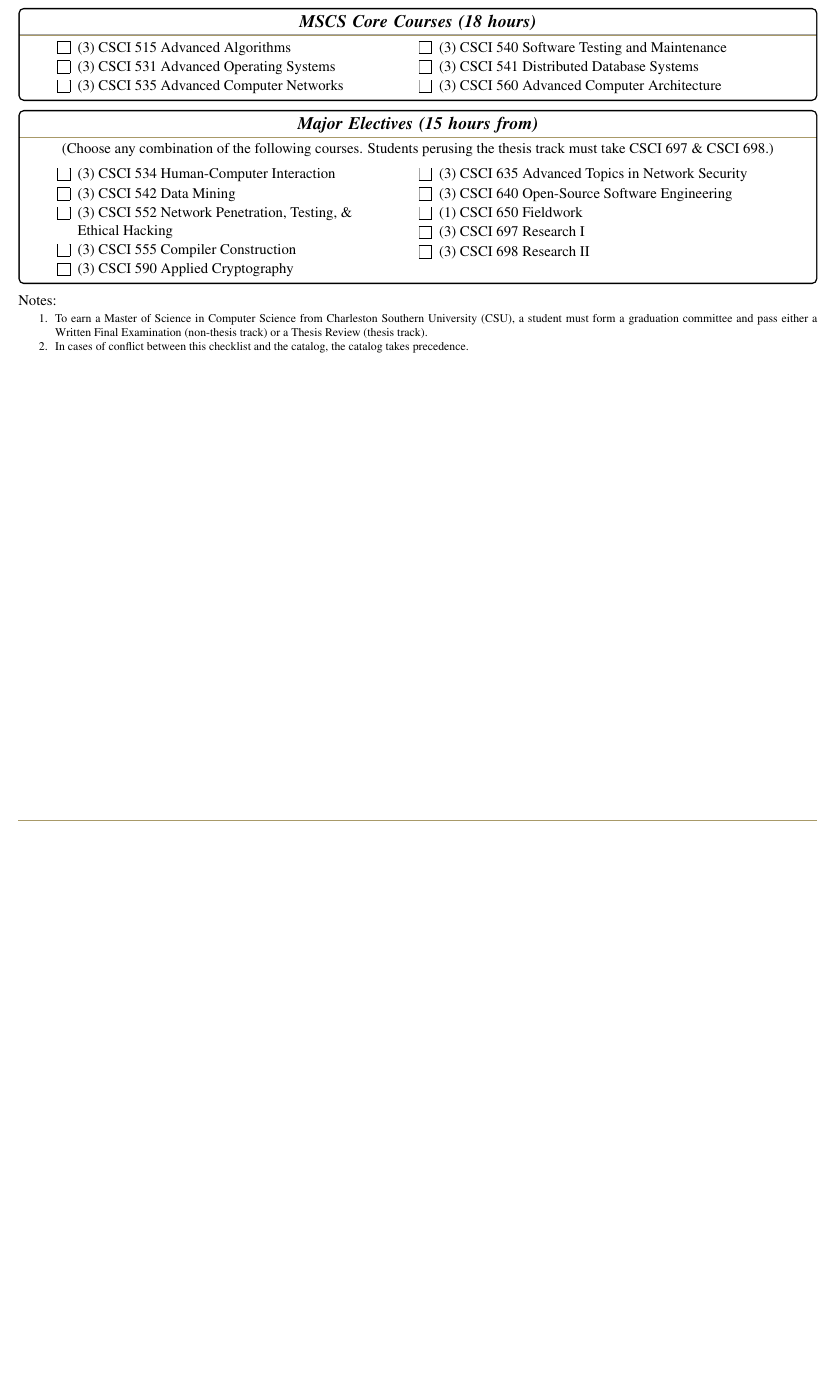
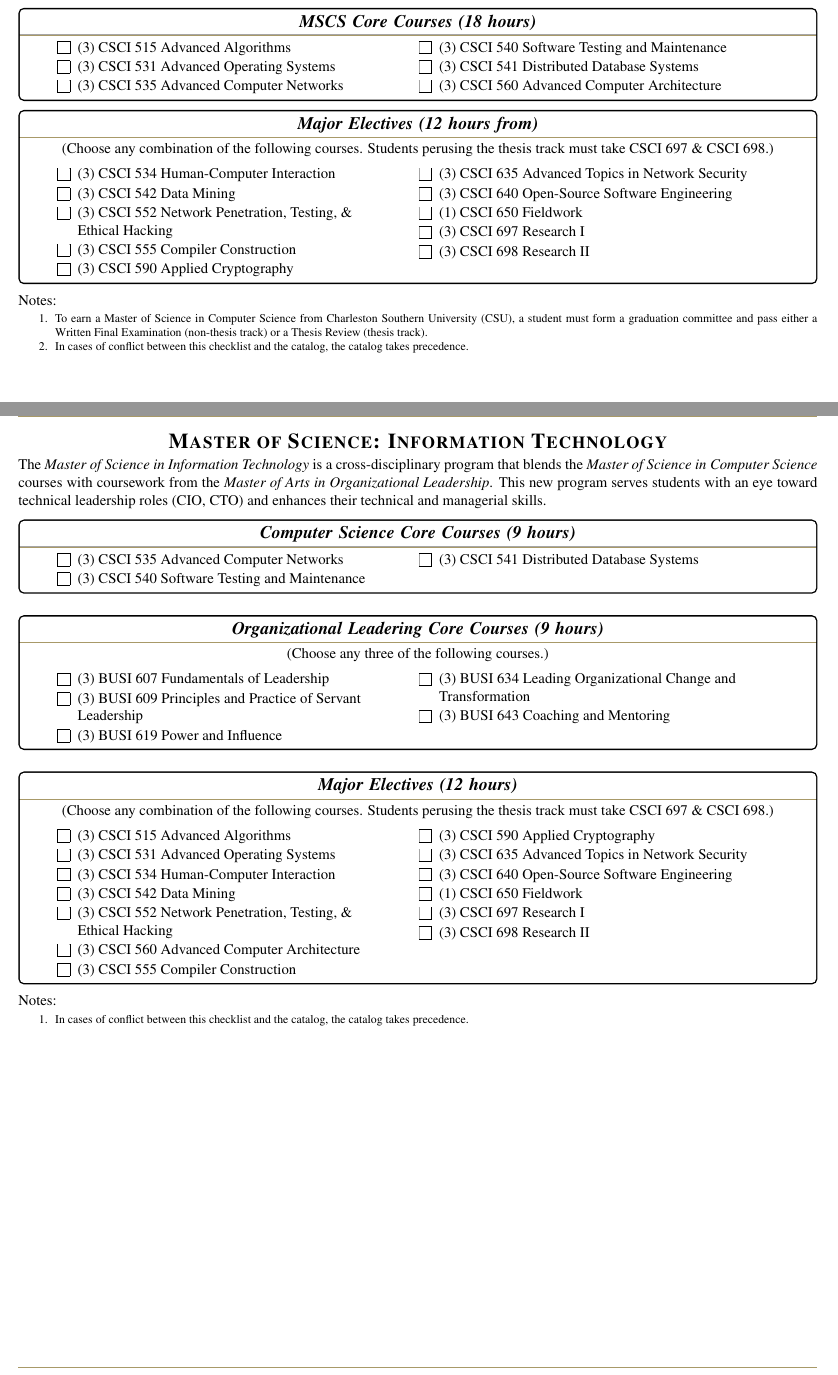
Before and after one commit to csu-cs/CSU-CS-Information-Packet, a LaTeX document (CS_Packet.tex, which reads programs/MS_ComputerScience.tex, programs/MS_InformationTechnology.tex): part of page 11 of 25 before the commit and two parts of pages 11 and 12 of 27 after it, the two joined at a grey line, cut so that both start at the same text, the shorter picture padded with empty space. Compiled offline with pdfLaTeX.

Commit message:
Adjusted the page numbering. Added the M.S. in Information Technology. Updated the required hours for the M.S. in Computer Science. Updated the Exit Exam course codes for the 2024 catalog. Added recommendations for purchasing a computer. Minor other corrections.

```diff
--- a/CS_Packet.tex
+++ b/CS_Packet.tex
@@ -61,14 +62,14 @@
 	%\lhead{\includegraphics[trim={0.29in 0.35in 0 0.35in},clip,height=0.667in]{csu_logo_black}}
 	\lhead{\includegraphics[height=0.667in]{csu_logo_blue_gold}}
 	\chead{\color{csublue}\large\textsc{Department of Computer Science}}
-	\rhead{\color{csublue}2023--2024 Catalog}
+	\rhead{\color{csublue}Draft 2024--2025 Catalog}
 
 	\cfoot{Integrating Faith in Learning, Leading, and Serving\\
 	\footnotesize{{\scshape 9200 University Boulevard} \textbullet \ {\scshape PO Box 118087} \textbullet \ {\scshape Charleston, SC 29423-8087}\\
 	{\scshape \href{https://charlestonsouthern.edu/computer-science}{CharlestonSouthern.edu/Computer-Science}} \textbullet \ {\scshape \href{mailto:shayes@csuniv.edu?body=Dear\%20Dr.\%20Hayes,}{SHayes@CSUniv.edu}}}}
 
-	\fancyfoot[LO]{\vspace{1em}\thepage}
-	\fancyfoot[RE]{\vspace{1em}\thepage}
+	\fancyfoot[LE]{\vspace{1em}\thepage}
+	\fancyfoot[RO]{\vspace{1em}\thepage}
 }
 
 
--- a/programs/MS_ComputerScience.tex
+++ b/programs/MS_ComputerScience.tex
@@ -21,7 +21,7 @@
 
 %\vspace{1em}
 
-\begin{reqgroup}{Major Electives (15 hours from)}
+\begin{reqgroup}{Major Electives (12 hours from)}
 \begin{center}%
 (Choose any combination of the following courses. Students perusing the thesis track must take CSCI 697 \& CSCI 698.)\vspace{-0.5em}%
 \end{center}%
--- /dev/null
+++ b/programs/MS_InformationTechnology.tex
@@ -0,0 +1,68 @@
+\phantomsection\addcontentsline{toc}{section}{MS in Information Technology}%
+\section*{Master of Science: Information Technology}
+
+The \emph{Master of Science in Information Technology} is a cross-disciplinary program that blends the \emph{Master of Science in Computer Science} courses with coursework from the \emph{Master of Arts in Organizational Leadership}. This new program serves students with an eye toward technical leadership roles (CIO, CTO) and enhances their technical and managerial skills.
+
+\begin{reqgroup}{Computer Science Core Courses (9 hours)}
+%\subsection*{}
+\begin{checklist}
+\begin{minipage}[t]{0.5\linewidth}
+	\item (3) CSCI 535  Advanced Computer Networks
+	\item (3) CSCI 540  Software Testing and Maintenance
+
+\end{minipage}
+\begin{minipage}[t]{0.5\linewidth}
+	\item (3) CSCI 541  Distributed Database Systems
+\end{minipage}
+\end{checklist}
+\end{reqgroup}
+\vspace{0.25em}
+
+\begin{reqgroup}{Organizational Leadering Core Courses (9 hours)}
+	\begin{center}%
+		(Choose any three of the following courses.)\vspace{-0.5em}%
+	\end{center}%
+	\begin{checklist}
+	\begin{minipage}[t]{0.5\linewidth}
+		\item (3) BUSI 607 Fundamentals of Leadership
+		\item (3) BUSI 609 Principles and Practice of Servant \\Leadership
+		\item (3) BUSI 619 Power and Influence
+	\end{minipage}
+	\begin{minipage}[t]{0.5\linewidth}
+		\item (3) BUSI 634 Leading Organizational Change and \\Transformation
+		\item (3) BUSI 643 Coaching and Mentoring
+	\end{minipage}
+	\end{checklist}
+\end{reqgroup}
+\vspace{0.25em}
+
+\begin{reqgroup}{Major Electives (12 hours)}
+\begin{center}%
+(Choose any combination of the following courses. Students perusing the thesis track must take CSCI 697 \& CSCI 698.)\vspace{-0.5em}%
+\end{center}%
+\begin{checklist}
+\begin{minipage}[t]{0.5\linewidth}
+	\item (3) CSCI 515  Advanced Algorithms
+	\item (3) CSCI 531  Advanced Operating Systems
+	\item (3) CSCI 534  Human-Computer Interaction
+	\item (3) CSCI 542  Data Mining
+	\item (3) CSCI 552  Network Penetration, Testing, \&\\Ethical Hacking
+	\item (3) CSCI 560  Advanced Computer Architecture
+	\item (3) CSCI 555  Compiler Construction % not in the proposal
+\end{minipage}
+\begin{minipage}[t]{0.5\linewidth}
+	\item (3) CSCI 590  Applied Cryptography
+	\item (3) CSCI 635  Advanced Topics in Network Security
+	\item (3) CSCI 640  Open-Source Software Engineering % not in the proposal
+	\item (1) CSCI 650  Fieldwork
+	\item (3) CSCI 697  Research I
+	\item (3) CSCI 698  Research II
+\end{minipage}
+\end{checklist}
+\end{reqgroup}
+
+Notes:%
+\begin{enumerate}\footnotesize
+	%\item To earn a Master of Science in Information Technology from Charleston Southern University (CSU), a student must form a graduation committee and pass either a Written Final Examination (non-thesis track) or a Thesis Review (thesis track).
+	\item In cases of conflict between this checklist and the catalog, the catalog takes precedence.
+\end{enumerate}
```
Also changed, not shown: CoverSheet.tex (+2 -1 lines), Overview.tex (+14 -18 lines), courses/CourseDescriptions.tex (+2 -2 lines), faq/Computer.tex (added, +28 -0 lines), programs/AppliedComp_Business.tex (+3 -3 lines), programs/AppliedComp_Cybersecurity.tex (+2 -2 lines), programs/AppliedComp_GraphicArts.tex (+2 -2 lines), programs/BS_ComputerScience.tex (+1 -1 lines), programs/BS_Cybersecurity.tex (+7 -7 lines), programs/BT_ComputerScience.tex (+6 -6 lines), programs/BT_Cybersecruity.tex (+6 -6 lines), programs/Minor_AppliedComputing.tex (+1 -1 lines), CS_Packet.tex (21 more changed lines), programs/MS_ComputerScience.tex (2 more changed lines).
